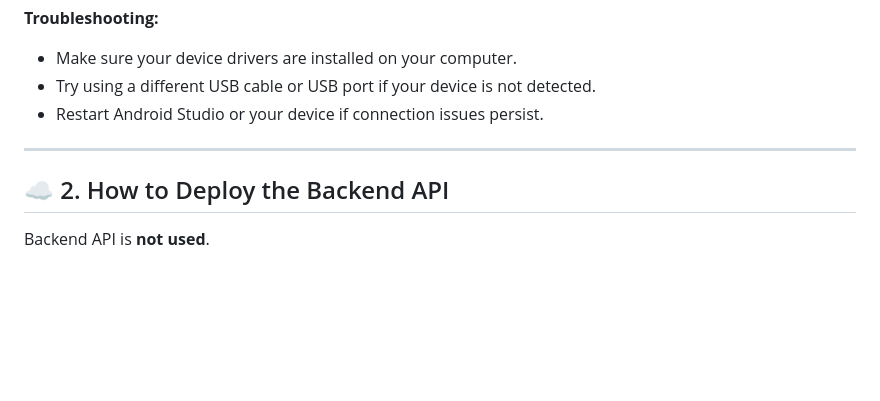
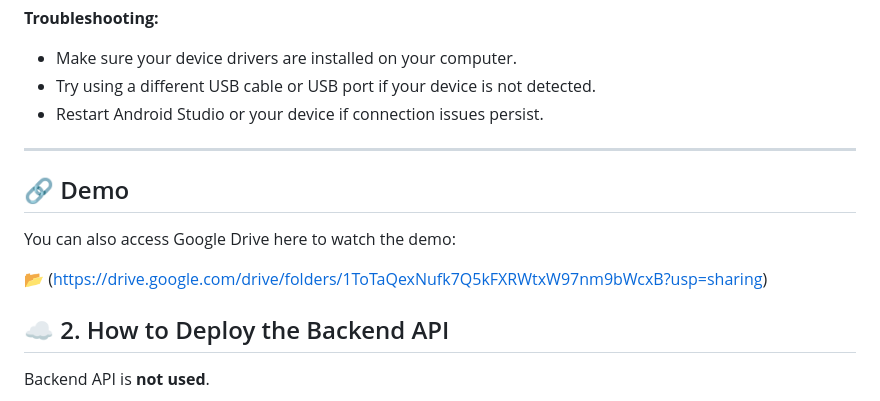
Before and after one commit to noorhannanisyamimi/Step-Counter-System, a Markdown page: README.md, the part around the change. Drawn GitHub-style; blank space fills up the shorter version.

```diff
--- a/README.md
+++ b/README.md
@@ -60,6 +60,12 @@ e. **Run the app:**
 
 ---
 
+## 🔗 Demo
+
+You can also access Google Drive here to watch the demo:
+
+📂 (https://drive.google.com/drive/folders/1ToTaQexNufk7Q5kFXRWtxW97nm9bWcxB?usp=sharing)
+
 ## ☁️ 2. How to Deploy the Backend API
 
 Backend API is **not used**.
```
